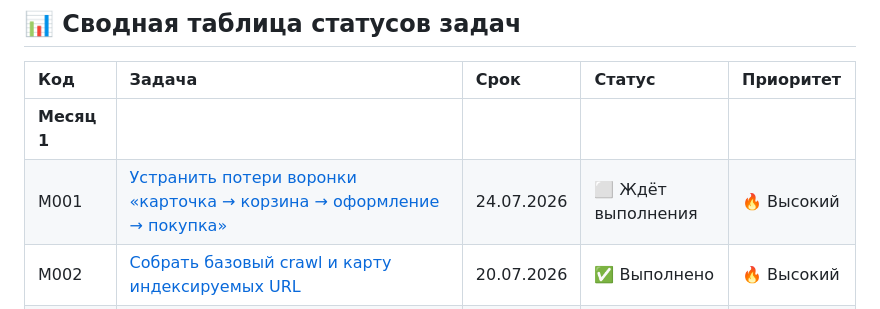
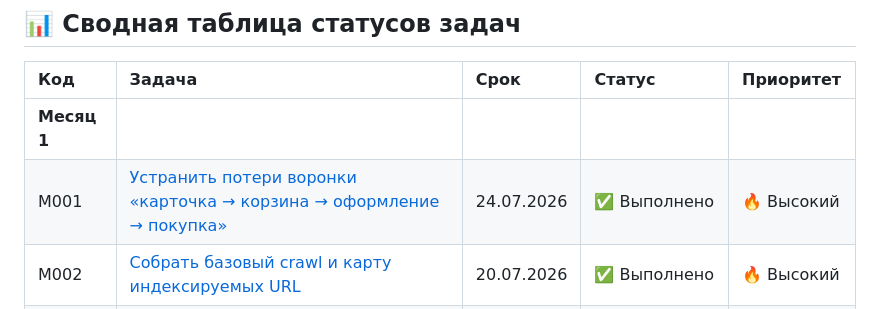
Before and after one commit to SCHR3IN/seo-mhave, a Markdown page: plan.md, the part around one of its changes. GitHub-like rendering.

```diff
--- a/plan.md
+++ b/plan.md
@@ -7,7 +7,7 @@
 | Код | Задача | Срок | Статус | Приоритет |
 | :--- | :--- | :--- | :--- | :--- |
 | **Месяц 1** | | | | |
-| M001 | [Устранить потери воронки «карточка → корзина → оформление → покупка»](#id-m001) | 24.07.2026 | ⬜ Ждёт выполнения | 🔥 Высокий |
+| M001 | [Устранить потери воронки «карточка → корзина → оформление → покупка»](#id-m001) | 24.07.2026 | ✅ Выполнено | 🔥 Высокий |
 | M002 | [Собрать базовый crawl и карту индексируемых URL](#id-m002) | 20.07.2026 | ✅ Выполнено | 🔥 Высокий |
 | M003 | [Собрать семантическое ядро и привязать к URL](#id-m003) | 28.07.2026 | ✅ Выполнено | 🔥 Высокий |
 | M004 | [Очистить sitemap от мусорных и конфликтных URL](#id-m004) | 17.07.2026 | ⬜ Ждёт выполнения | 🔥 Высокий |
```
Also changed, not shown: other parts of plan.md (+3 -3 lines), RESULTS.md (+20 -1 lines).
